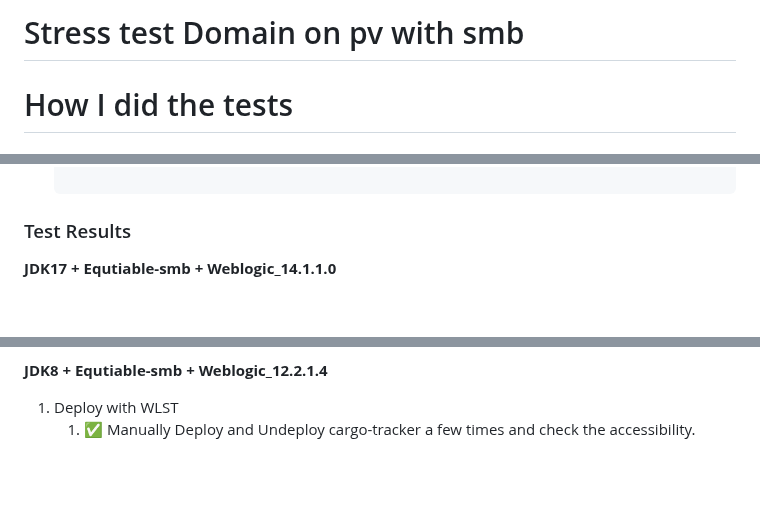
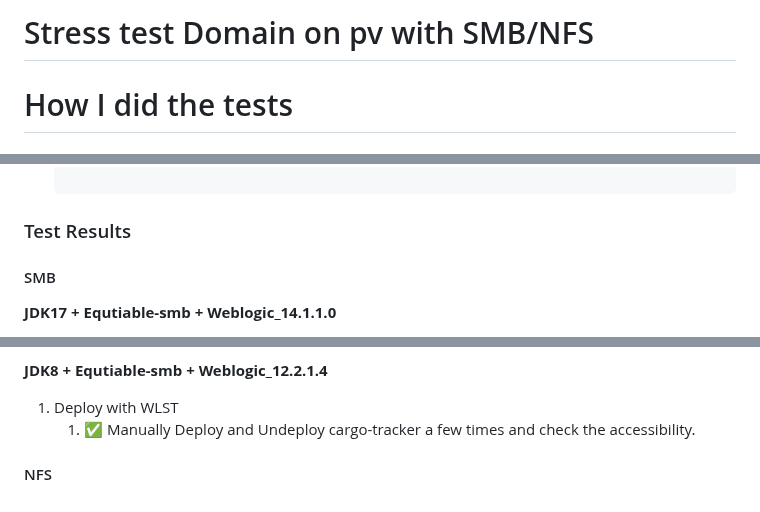
Before and after one commit to backwind1233/AzureDocs, a Markdown page: AzureJavaEE/Weblogic/Stresstest-Domain-On-PV-Weblogic-With-Cargo-tracker.md, 3 parts joined by grey strips. Drawn GitHub-style; blank space fills up the shorter version.

Commit message:
add section for NFS

```diff
--- a/AzureJavaEE/Weblogic/Stresstest-Domain-On-PV-Weblogic-With-Cargo-tracker.md
+++ b/AzureJavaEE/Weblogic/Stresstest-Domain-On-PV-Weblogic-With-Cargo-tracker.md
@@ -1,4 +1,4 @@
-# Stress test Domain on pv with smb
+# Stress test Domain on pv with SMB/NFS
 
 # How I did the tests
 
@@ -113,6 +113,8 @@
 
 ### Test Results
 
+#### SMB
+
 **JDK17 + Equtiable-smb + Weblogic_14.1.1.0**
 
 1. Deploy with Web Console
@@ -133,3 +135,6 @@
 
 1. Deploy with WLST
     1. ✅ Manually Deploy and Undeploy cargo-tracker a few times and check the accessibility.
+
+
+#### NFS
```
